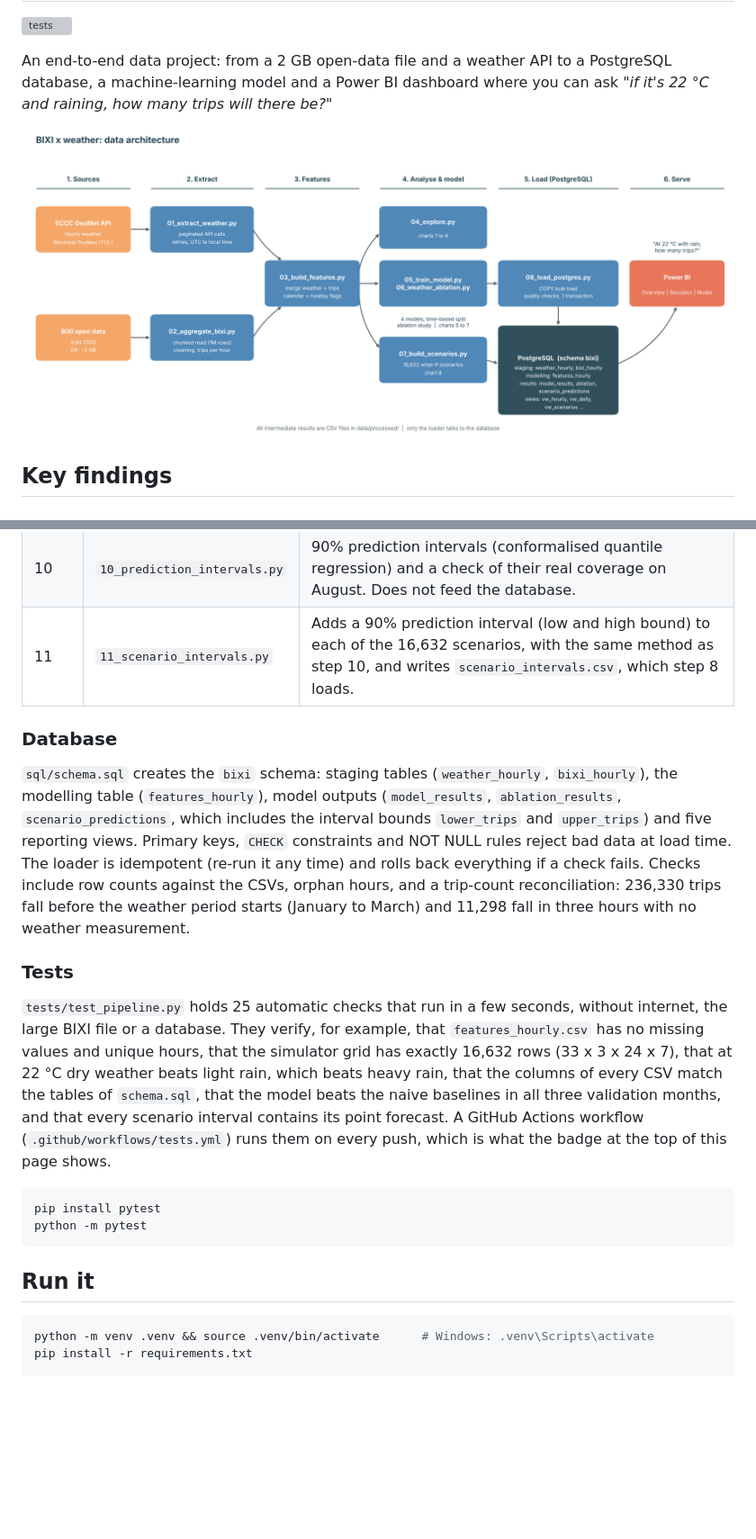
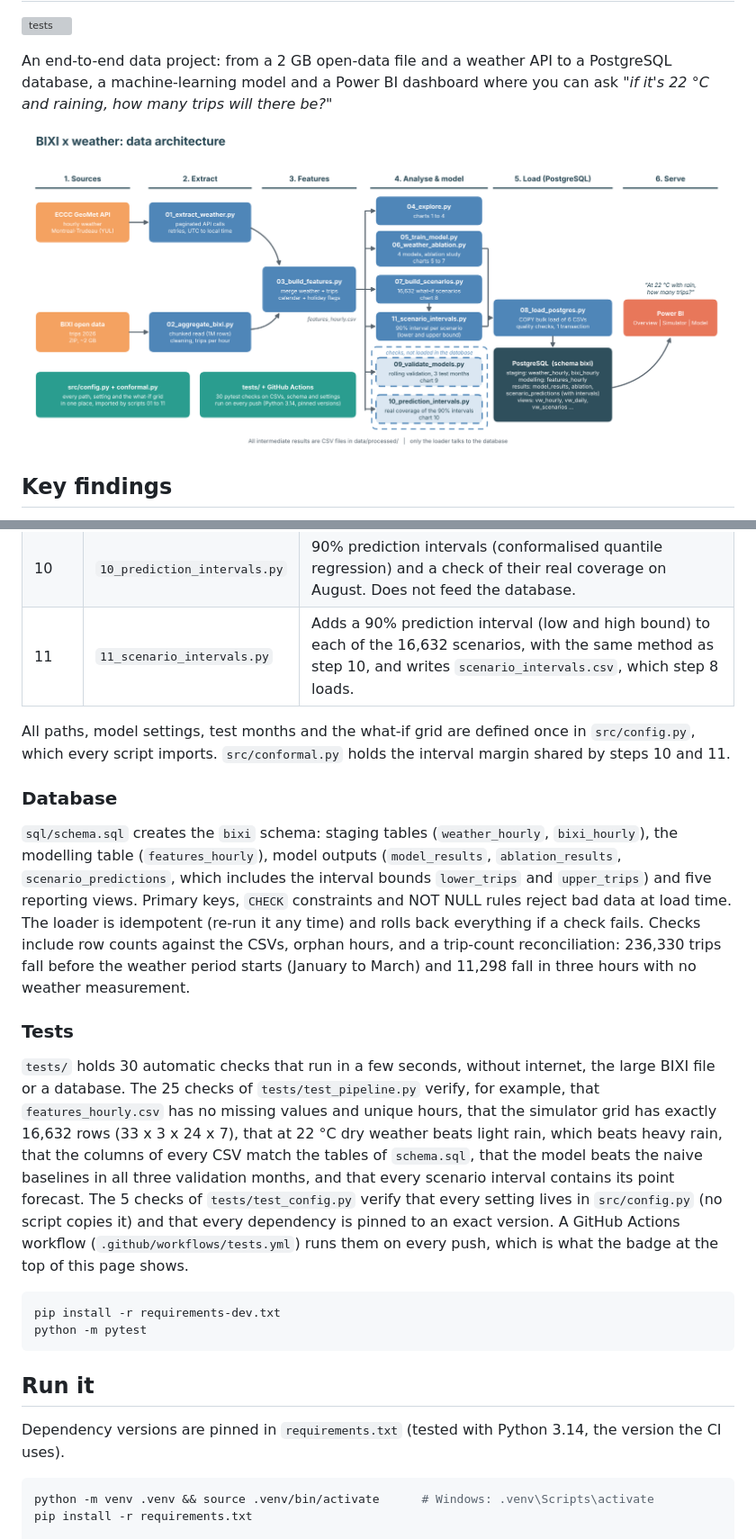
Before and after one commit to NadaAf25/bixi-weather-demand, a Markdown page: README.md, 2 parts joined by grey strips. Shown at 90% size. Rendered like a GitHub page; pictures changed too: docs/architecture.png; blank space fills up the shorter version; grey boxes are pictures that could not be loaded.

Commit message:
Pin dependencies and centralise the configuration

````diff
--- a/README.md
+++ b/README.md
@@ -144,6 +144,10 @@ The build steps and every DAX measure are in [`powerbi/BUILD_GUIDE.md`](powerbi/
 | 10 | `10_prediction_intervals.py` | 90% prediction intervals (conformalised quantile regression) and a check of their real coverage on August. Does not feed the database. |
 | 11 | `11_scenario_intervals.py` | Adds a 90% prediction interval (low and high bound) to each of the 16,632 scenarios, with the same method as step 10, and writes `scenario_intervals.csv`, which step 8 loads. |
 
+All paths, model settings, test months and the what-if grid are defined once in
+`src/config.py`, which every script imports. `src/conformal.py` holds the interval
+margin shared by steps 10 and 11.
+
 ### Database
 
 `sql/schema.sql` creates the `bixi` schema: staging tables (`weather_hourly`, `bixi_hourly`),
@@ -157,21 +161,26 @@ hours, and a trip-count reconciliation: 236,330 trips fall before the weather pe
 
 ### Tests
 
-`tests/test_pipeline.py` holds 25 automatic checks that run in a few seconds, without internet,
-the large BIXI file or a database. They verify, for example, that `features_hourly.csv` has no
-missing values and unique hours, that the simulator grid has exactly 16,632 rows (33 x 3 x 24 x 7),
-that at 22 °C dry weather beats light rain, which beats heavy rain, that the columns of every CSV
-match the tables of `schema.sql`, that the model beats the naive baselines in all three
-validation months, and that every scenario interval contains its point forecast. A GitHub
-Actions workflow (`.github/workflows/tests.yml`) runs them on every push, which is what the
-badge at the top of this page shows.
+`tests/` holds 30 automatic checks that run in a few seconds, without internet, the large
+BIXI file or a database. The 25 checks of `tests/test_pipeline.py` verify, for example, that
+`features_hourly.csv` has no missing values and unique hours, that the simulator grid has
+exactly 16,632 rows (33 x 3 x 24 x 7), that at 22 °C dry weather beats light rain, which
+beats heavy rain, that the columns of every CSV match the tables of `schema.sql`, that the
+model beats the naive baselines in all three validation months, and that every scenario
+interval contains its point forecast. The 5 checks of `tests/test_config.py` verify that
+every setting lives in `src/config.py` (no script copies it) and that every dependency is
+pinned to an exact version. A GitHub Actions workflow (`.github/workflows/tests.yml`) runs
+them on every push, which is what the badge at the top of this page shows.
 
 ```bash
-pip install pytest
+pip install -r requirements-dev.txt
 python -m pytest
 ```
 
 ## Run it
+
+Dependency versions are pinned in `requirements.txt` (tested with Python 3.14, the version
+the CI uses).
 
 ```bash
 python -m venv .venv && source .venv/bin/activate      # Windows: .venv\Scripts\activate
````
Also changed, not shown: other parts of README.md (+7 -3 lines), 18 other files.
